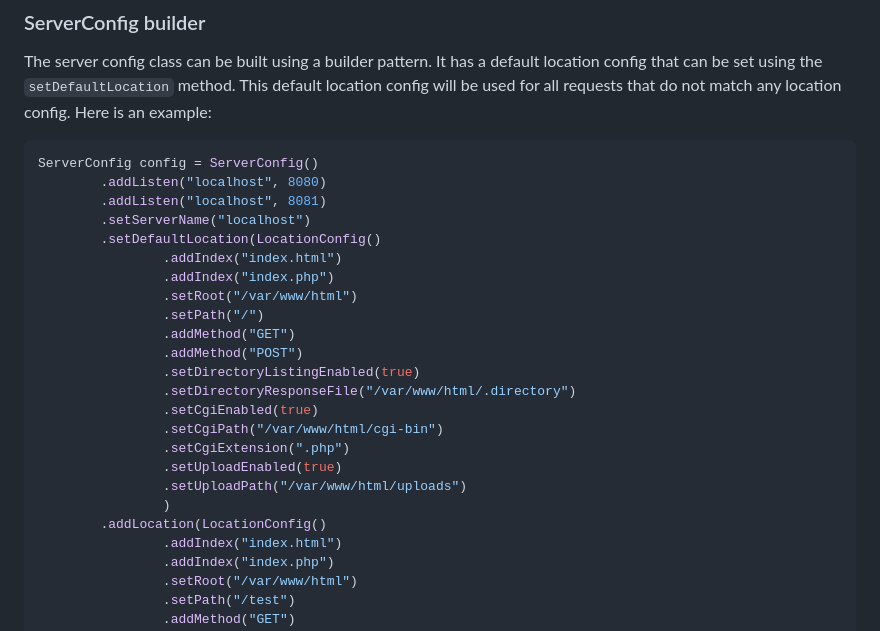
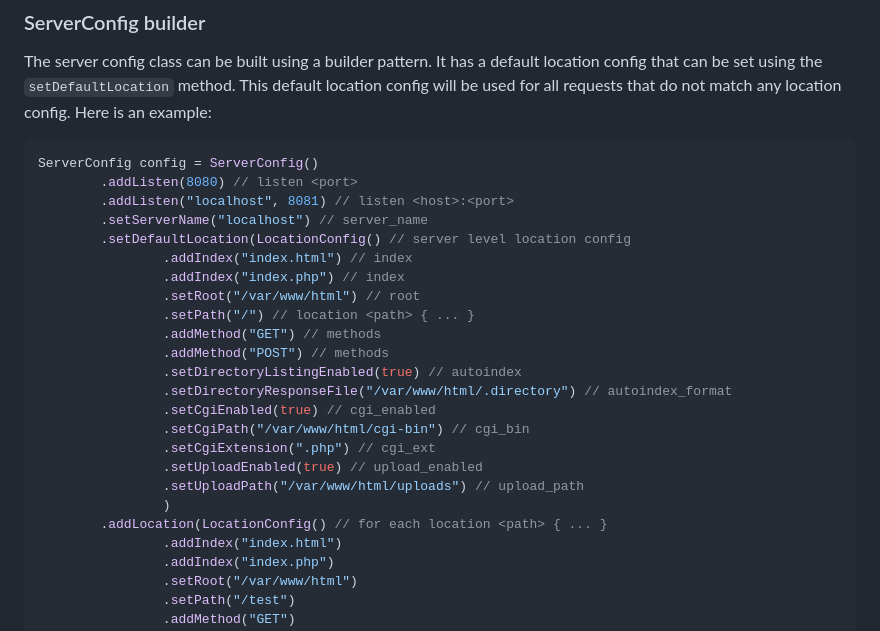
Before and after one commit to YD-S/Webserv, a Markdown page: README.md, the part around the change. Rendered like a GitHub page.

````diff
--- a/README.md
+++ b/README.md
@@ -59,25 +59,25 @@ Here is an example:
 
 ```cpp
 ServerConfig config = ServerConfig()
-        .addListen("localhost", 8080)
-        .addListen("localhost", 8081)
-        .setServerName("localhost")
-        .setDefaultLocation(LocationConfig()
-                .addIndex("index.html")
-                .addIndex("index.php")
-                .setRoot("/var/www/html")
-                .setPath("/")
-                .addMethod("GET")
-                .addMethod("POST")
-                .setDirectoryListingEnabled(true)
-                .setDirectoryResponseFile("/var/www/html/.directory")
-                .setCgiEnabled(true)
-                .setCgiPath("/var/www/html/cgi-bin")
-                .setCgiExtension(".php")
-                .setUploadEnabled(true)
-                .setUploadPath("/var/www/html/uploads")
+        .addListen(8080) // listen <port>
+        .addListen("localhost", 8081) // listen <host>:<port>
+        .setServerName("localhost") // server_name
+        .setDefaultLocation(LocationConfig() // server level location config
+                .addIndex("index.html") // index
+                .addIndex("index.php") // index
+                .setRoot("/var/www/html") // root
+                .setPath("/") // location <path> { ... }
+                .addMethod("GET") // methods
+                .addMethod("POST") // methods
+                .setDirectoryListingEnabled(true) // autoindex
+                .setDirectoryResponseFile("/var/www/html/.directory") // autoindex_format
+                .setCgiEnabled(true) // cgi_enabled
+                .setCgiPath("/var/www/html/cgi-bin") // cgi_bin
+                .setCgiExtension(".php") // cgi_ext
+                .setUploadEnabled(true) // upload_enabled
+                .setUploadPath("/var/www/html/uploads") // upload_path
                 )
-        .addLocation(LocationConfig()
+        .addLocation(LocationConfig() // for each location <path> { ... }
                 .addIndex("index.html")
                 .addIndex("index.php")
                 .setRoot("/var/www/html")
````
